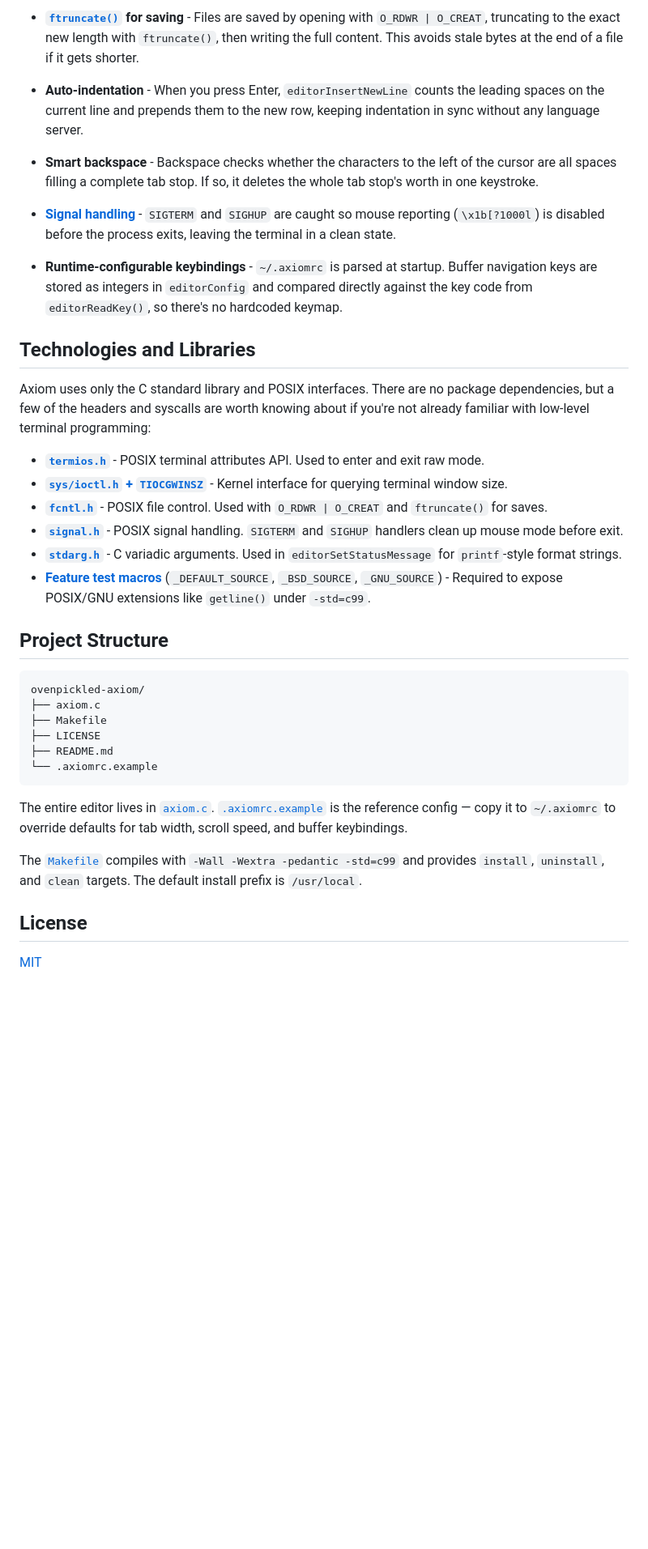
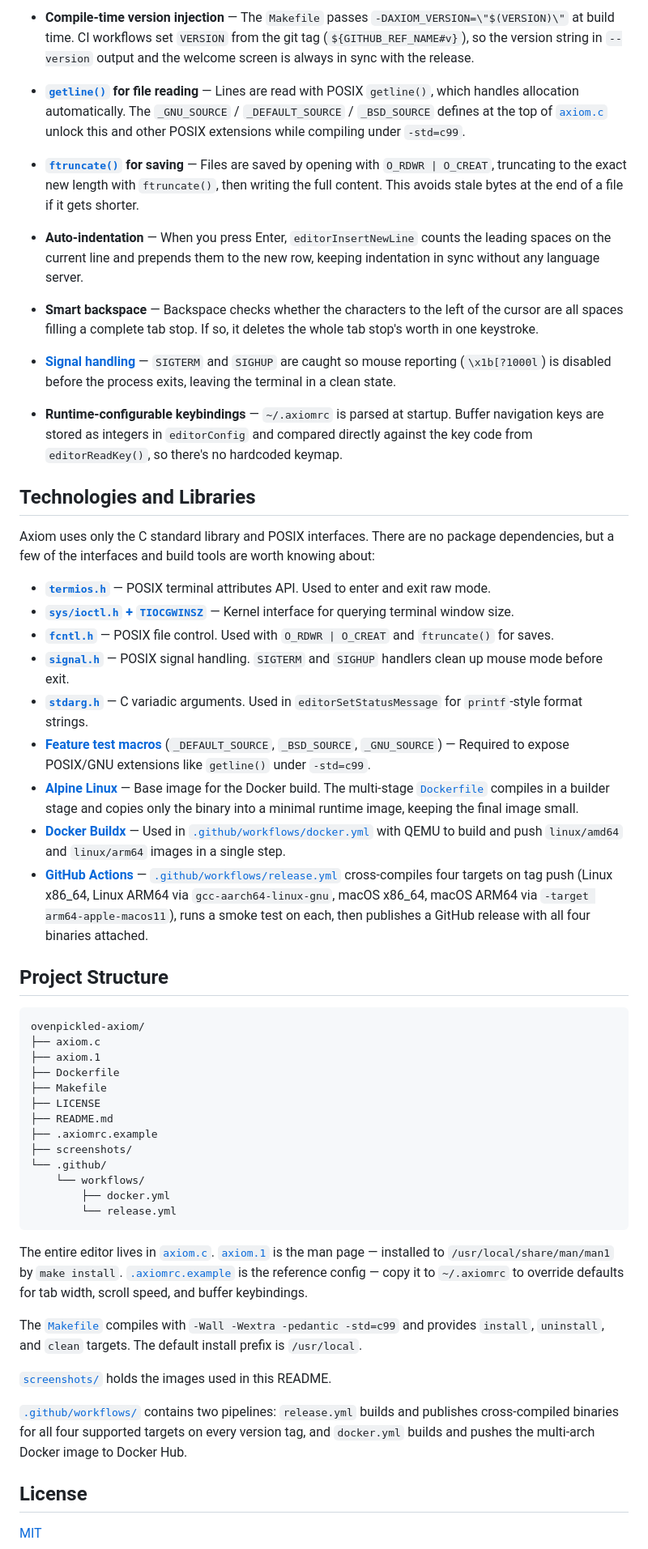
Before and after one commit to ovenpickled/axiom, a Markdown page: README.md, the part around one of its changes. Shown at 81% size. GitHub-like rendering; blank space fills up the shorter version.

````diff
--- a/README.md
+++ b/README.md
@@ -84,39 +125,57 @@ make clean
 
-- **[`ftruncate()`](https://man7.org/linux/man-pages/man2/ftruncate.2.html) for saving** - Files are saved by opening with `O_RDWR | O_CREAT`, truncating to the exact new length with `ftruncate()`, then writing the full content. This avoids stale bytes at the end of a file if it gets shorter.
+- **Compile-time version injection** — The `Makefile` passes `-DAXIOM_VERSION=\"$(VERSION)\"` at build time. CI workflows set `VERSION` from the git tag (`${GITHUB_REF_NAME#v}`), so the version string in `--version` output and the welcome screen is always in sync with the release.
 
-- **Auto-indentation** - When you press Enter, `editorInsertNewLine` counts the leading spaces on the current line and prepends them to the new row, keeping indentation in sync without any language server.
+- **[`getline()`](https://man7.org/linux/man-pages/man3/getline.3.html) for file reading** — Lines are read with POSIX `getline()`, which handles allocation automatically. The `_GNU_SOURCE` / `_DEFAULT_SOURCE` / `_BSD_SOURCE` defines at the top of [`axiom.c`](./axiom.c) unlock this and other POSIX extensions while compiling under `-std=c99`.
 
-- **Smart backspace** - Backspace checks whether the characters to the left of the cursor are all spaces filling a complete tab stop. If so, it deletes the whole tab stop's worth in one keystroke.
+- **[`ftruncate()`](https://man7.org/linux/man-pages/man2/ftruncate.2.html) for saving** — Files are saved by opening with `O_RDWR | O_CREAT`, truncating to the exact new length with `ftruncate()`, then writing the full content. This avoids stale bytes at the end of a file if it gets shorter.
 
-- **[Signal handling](https://man7.org/linux/man-pages/man7/signal.7.html)** - `SIGTERM` and `SIGHUP` are caught so mouse reporting (`\x1b[?1000l`) is disabled before the process exits, leaving the terminal in a clean state.
+- **Auto-indentation** — When you press Enter, `editorInsertNewLine` counts the leading spaces on the current line and prepends them to the new row, keeping indentation in sync without any language server.
 
-- **Runtime-configurable keybindings** - `~/.axiomrc` is parsed at startup. Buffer navigation keys are stored as integers in `editorConfig` and compared directly against the key code from `editorReadKey()`, so there's no hardcoded keymap.
+- **Smart backspace** — Backspace checks whether the characters to the left of the cursor are all spaces filling a complete tab stop. If so, it deletes the whole tab stop's worth in one keystroke.
+
+- **[Signal handling](https://man7.org/linux/man-pages/man7/signal.7.html)** — `SIGTERM` and `SIGHUP` are caught so mouse reporting (`\x1b[?1000l`) is disabled before the process exits, leaving the terminal in a clean state.
+
+- **Runtime-configurable keybindings** — `~/.axiomrc` is parsed at startup. Buffer navigation keys are stored as integers in `editorConfig` and compared directly against the key code from `editorReadKey()`, so there's no hardcoded keymap.
 
 ## Technologies and Libraries
 
-Axiom uses only the C standard library and POSIX interfaces. There are no package dependencies, but a few of the headers and syscalls are worth knowing about if you're not already familiar with low-level terminal programming:
+Axiom uses only the C standard library and POSIX interfaces. There are no package dependencies, but a few of the interfaces and build tools are worth knowing about:
 
-- **[`termios.h`](https://man7.org/linux/man-pages/man3/termios.3.html)** - POSIX terminal attributes API. Used to enter and exit raw mode.
-- **[`sys/ioctl.h` + `TIOCGWINSZ`](https://man7.org/linux/man-pages/man4/tty_ioctl.4.html)** - Kernel interface for querying terminal window size.
-- **[`fcntl.h`](https://man7.org/linux/man-pages/man2/fcntl.2.html)** - POSIX file control. Used with `O_RDWR | O_CREAT` and `ftruncate()` for saves.
-- **[`signal.h`](https://man7.org/linux/man-pages/man7/signal.7.html)** - POSIX signal handling. `SIGTERM` and `SIGHUP` handlers clean up mouse mode before exit.
-- **[`stdarg.h`](https://en.cppreference.com/w/c/variadic)** - C variadic arguments. Used in `editorSetStatusMessage` for `printf`-style format strings.
-- **[Feature test macros](https://www.gnu.org/software/libc/manual/html_node/Feature-Test-Macros.html)** (`_DEFAULT_SOURCE`, `_BSD_SOURCE`, `_GNU_SOURCE`) - Required to expose POSIX/GNU extensions like `getline()` under `-std=c99`.
+- **[`termios.h`](https://man7.org/linux/man-pages/man3/termios.3.html)** — POSIX terminal attributes API. Used to enter and exit raw mode.
+- **[`sys/ioctl.h` + `TIOCGWINSZ`](https://man7.org/linux/man-pages/man4/tty_ioctl.4.html)** — Kernel interface for querying terminal window size.
+- **[`fcntl.h`](https://man7.org/linux/man-pages/man2/fcntl.2.html)** — POSIX file control. Used with `O_RDWR | O_CREAT` and `ftruncate()` for saves.
+- **[`signal.h`](https://man7.org/linux/man-pages/man7/signal.7.html)** — POSIX signal handling. `SIGTERM` and `SIGHUP` handlers clean up mouse mode before exit.
+- **[`stdarg.h`](https://en.cppreference.com/w/c/variadic)** — C variadic arguments. Used in `editorSetStatusMessage` for `printf`-style format strings.
+- **[Feature test macros](https://www.gnu.org/software/libc/manual/html_node/Feature-Test-Macros.html)** (`_DEFAULT_SOURCE`, `_BSD_SOURCE`, `_GNU_SOURCE`) — Required to expose POSIX/GNU extensions like `getline()` under `-std=c99`.
+- **[Alpine Linux](https://alpinelinux.org/)** — Base image for the Docker build. The multi-stage [`Dockerfile`](./Dockerfile) compiles in a builder stage and copies only the binary into a minimal runtime image, keeping the final image small.
+- **[Docker Buildx](https://docs.docker.com/buildx/working-with-buildx/)** — Used in [`.github/workflows/docker.yml`](./.github/workflows/docker.yml) with QEMU to build and push `linux/amd64` and `linux/arm64` images in a single step.
+- **[GitHub Actions](https://docs.github.com/en/actions)** — [`.github/workflows/release.yml`](./.github/workflows/release.yml) cross-compiles four targets on tag push (Linux x86\_64, Linux ARM64 via `gcc-aarch64-linux-gnu`, macOS x86\_64, macOS ARM64 via `-target arm64-apple-macos11`), runs a smoke test on each, then publishes a GitHub release with all four binaries attached.
 
 ## Project Structure
 
 ```
 ovenpickled-axiom/
 ├── axiom.c
+├── axiom.1
+├── Dockerfile
 ├── Makefile
 ├── LICENSE
 ├── README.md
-└── .axiomrc.example
+├── .axiomrc.example
+├── screenshots/
+└── .github/
+    └── workflows/
+        ├── docker.yml
+        └── release.yml
 ```
 
-The entire editor lives in [`axiom.c`](./axiom.c). [`.axiomrc.example`](./.axiomrc.example) is the reference config — copy it to `~/.axiomrc` to override defaults for tab width, scroll speed, and buffer keybindings.
+The entire editor lives in [`axiom.c`](./axiom.c). [`axiom.1`](./axiom.1) is the man page — installed to `/usr/local/share/man/man1` by `make install`. [`.axiomrc.example`](./.axiomrc.example) is the reference config — copy it to `~/.axiomrc` to override defaults for tab width, scroll speed, and buffer keybindings.
 
 The [`Makefile`](./Makefile) compiles with `-Wall -Wextra -pedantic -std=c99` and provides `install`, `uninstall`, and `clean` targets. The default install prefix is `/usr/local`.
+
+[`screenshots/`](./screenshots/) holds the images used in this README.
+
+[`.github/workflows/`](./.github/workflows/) contains two pipelines: `release.yml` builds and publishes cross-compiled binaries for all four supported targets on every version tag, and `docker.yml` builds and pushes the multi-arch Docker image to Docker Hub.
 
 ## License
 
````
Also changed, not shown: other parts of README.md (+53 -12 lines).
